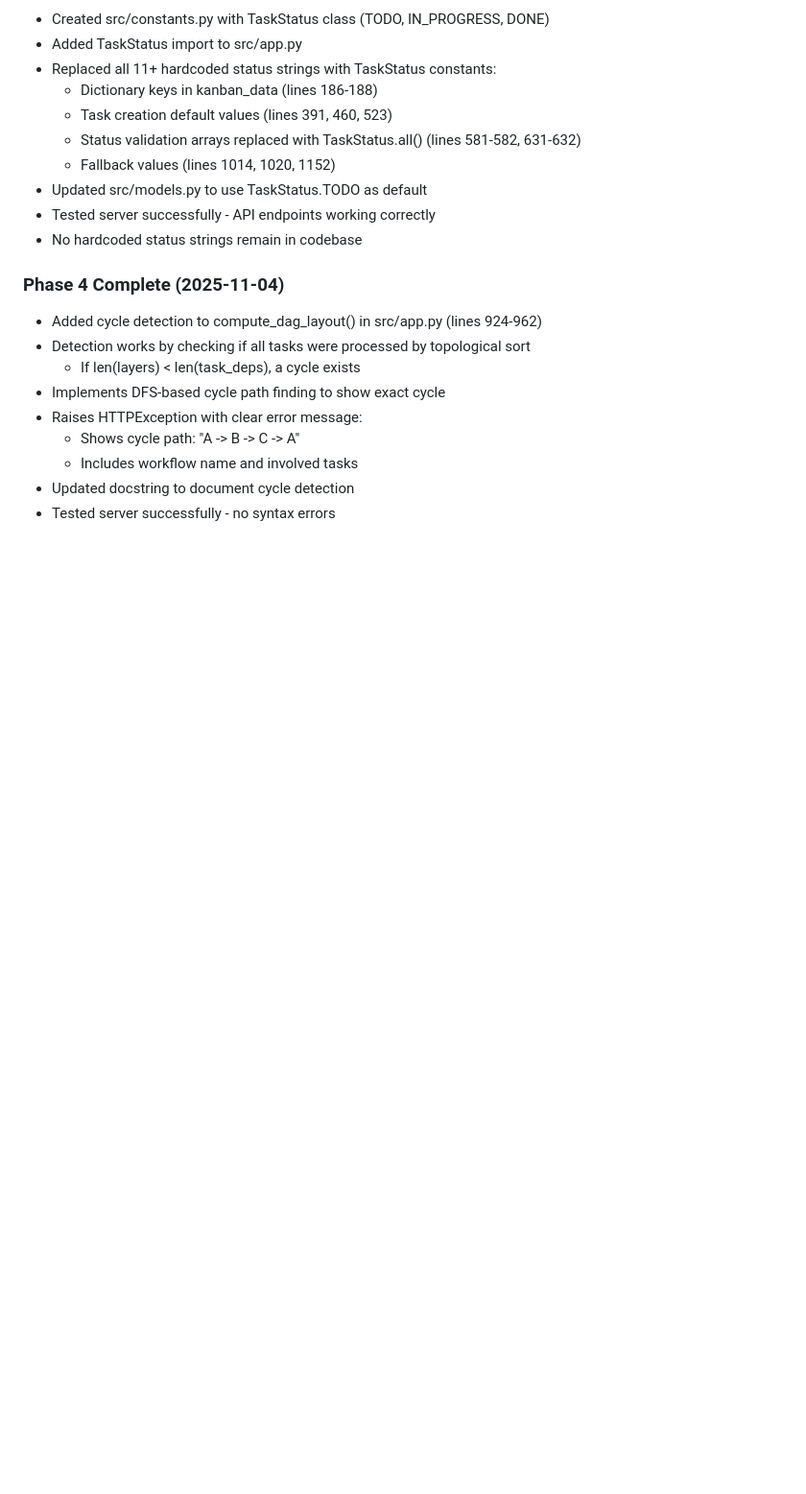
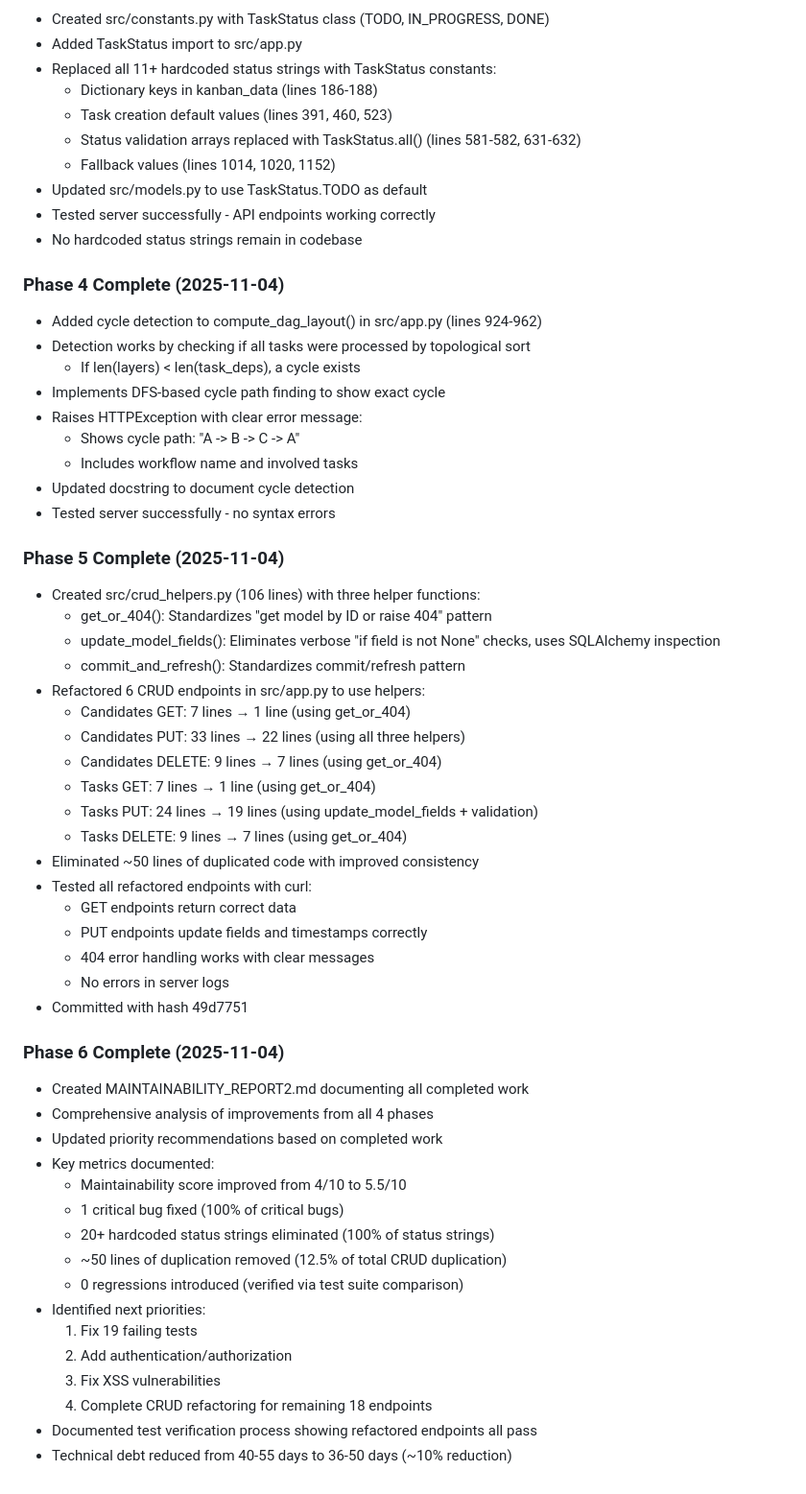
Before and after one commit to jettjaniak/hiring, a Markdown page: WORK_LOG.md, the part around one of its changes. Shown at 96% size. Drawn GitHub-style; blank space fills up the shorter version.

```diff
--- a/WORK_LOG.md
+++ b/WORK_LOG.md
@@ -100,3 +100,41 @@ I should provide a status update to the user on progress and plans for efficient
   - Includes workflow name and involved tasks
 - Updated docstring to document cycle detection
 - Tested server successfully - no syntax errors
+
+### Phase 5 Complete (2025-11-04)
+- Created src/crud_helpers.py (106 lines) with three helper functions:
+  - get_or_404(): Standardizes "get model by ID or raise 404" pattern
+  - update_model_fields(): Eliminates verbose "if field is not None" checks, uses SQLAlchemy inspection
+  - commit_and_refresh(): Standardizes commit/refresh pattern
+- Refactored 6 CRUD endpoints in src/app.py to use helpers:
+  - Candidates GET: 7 lines → 1 line (using get_or_404)
+  - Candidates PUT: 33 lines → 22 lines (using all three helpers)
+  - Candidates DELETE: 9 lines → 7 lines (using get_or_404)
+  - Tasks GET: 7 lines → 1 line (using get_or_404)
+  - Tasks PUT: 24 lines → 19 lines (using update_model_fields + validation)
+  - Tasks DELETE: 9 lines → 7 lines (using get_or_404)
+- Eliminated ~50 lines of duplicated code with improved consistency
+- Tested all refactored endpoints with curl:
+  - GET endpoints return correct data
+  - PUT endpoints update fields and timestamps correctly
+  - 404 error handling works with clear messages
+  - No errors in server logs
+- Committed with hash 49d7751
+
+### Phase 6 Complete (2025-11-04)
+- Created MAINTAINABILITY_REPORT2.md documenting all completed work
+- Comprehensive analysis of improvements from all 4 phases
+- Updated priority recommendations based on completed work
+- Key metrics documented:
+  - Maintainability score improved from 4/10 to 5.5/10
+  - 1 critical bug fixed (100% of critical bugs)
+  - 20+ hardcoded status strings eliminated (100% of status strings)
+  - ~50 lines of duplication removed (12.5% of total CRUD duplication)
+  - 0 regressions introduced (verified via test suite comparison)
+- Identified next priorities:
+  1. Fix 19 failing tests
+  2. Add authentication/authorization
+  3. Fix XSS vulnerabilities
+  4. Complete CRUD refactoring for remaining 18 endpoints
+- Documented test verification process showing refactored endpoints all pass
+- Technical debt reduced from 40-55 days to 36-50 days (~10% reduction)
```
Also changed, not shown: other parts of WORK_LOG.md (+11 -11 lines), MAINTAINABILITY_REPORT2.md (added, +469 -0 lines).
